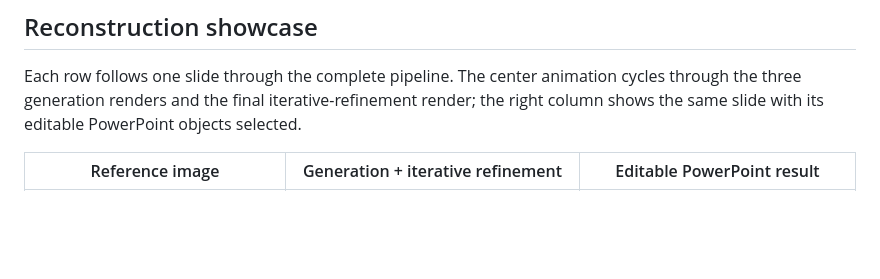
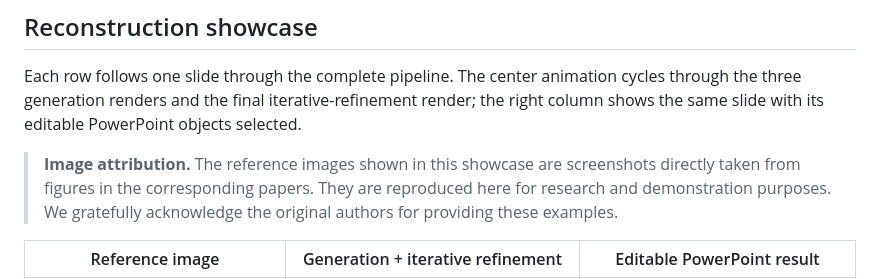
Before and after one commit to Slide2PPT/Slide2PPT.github.io, a Markdown page: README.md, the part around the change. Drawn GitHub-style; blank space fills up the shorter version.

Commit message:
Add image attribution for reference images
Added image attribution section to README.

```diff
--- a/README.md
+++ b/README.md
@@ -15,6 +15,8 @@ Slide2PPT leverages large models to reconstruct PowerPoint slides from reference
 ## Reconstruction showcase
 
 Each row follows one slide through the complete pipeline. The center animation cycles through the three generation renders and the final iterative-refinement render; the right column shows the same slide with its editable PowerPoint objects selected.
+
+> **Image attribution.** The reference images shown in this showcase are screenshots directly taken from figures in the corresponding papers. They are reproduced here for research and demonstration purposes. We gratefully acknowledge the original authors for providing these examples.
 
 <table>
   <thead>
```
